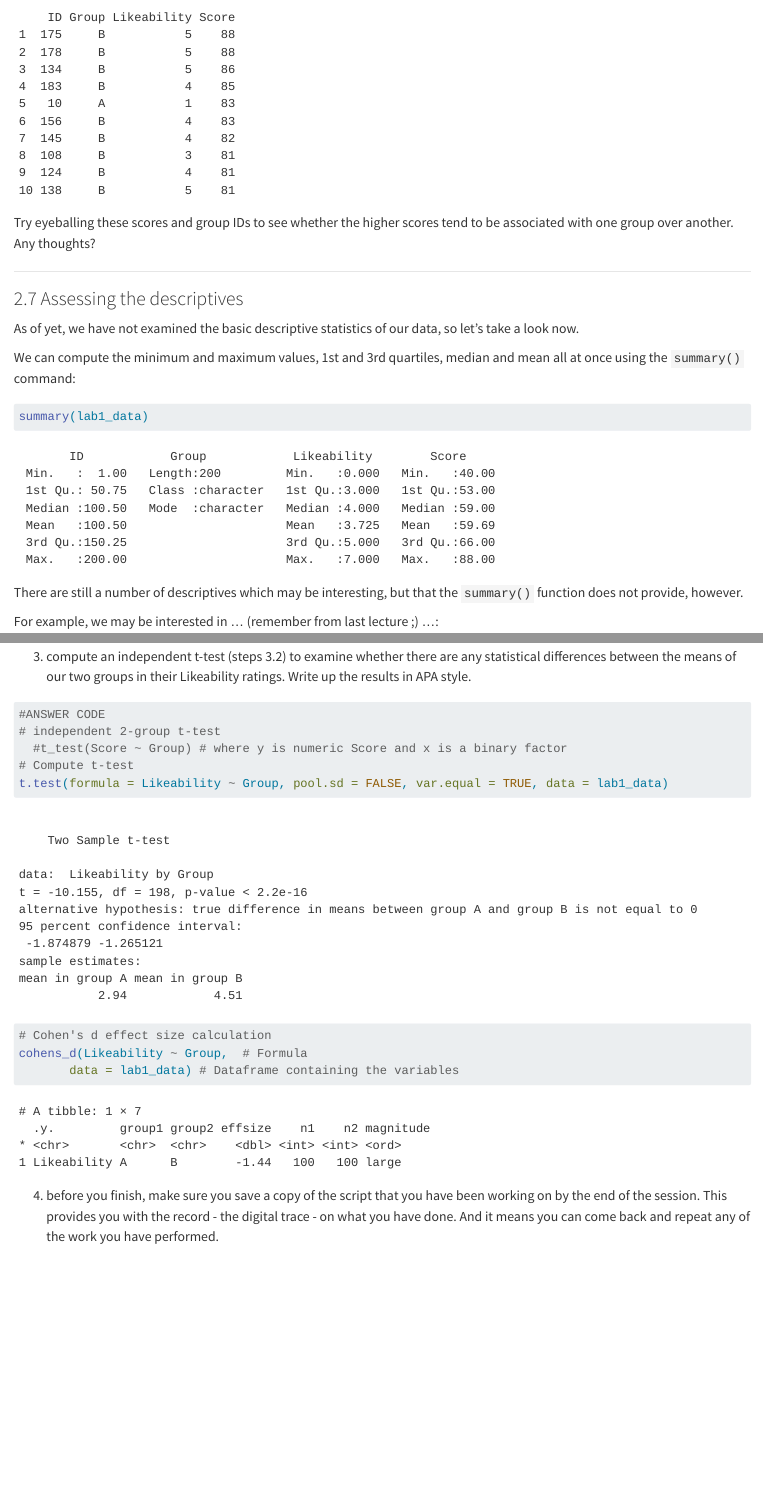
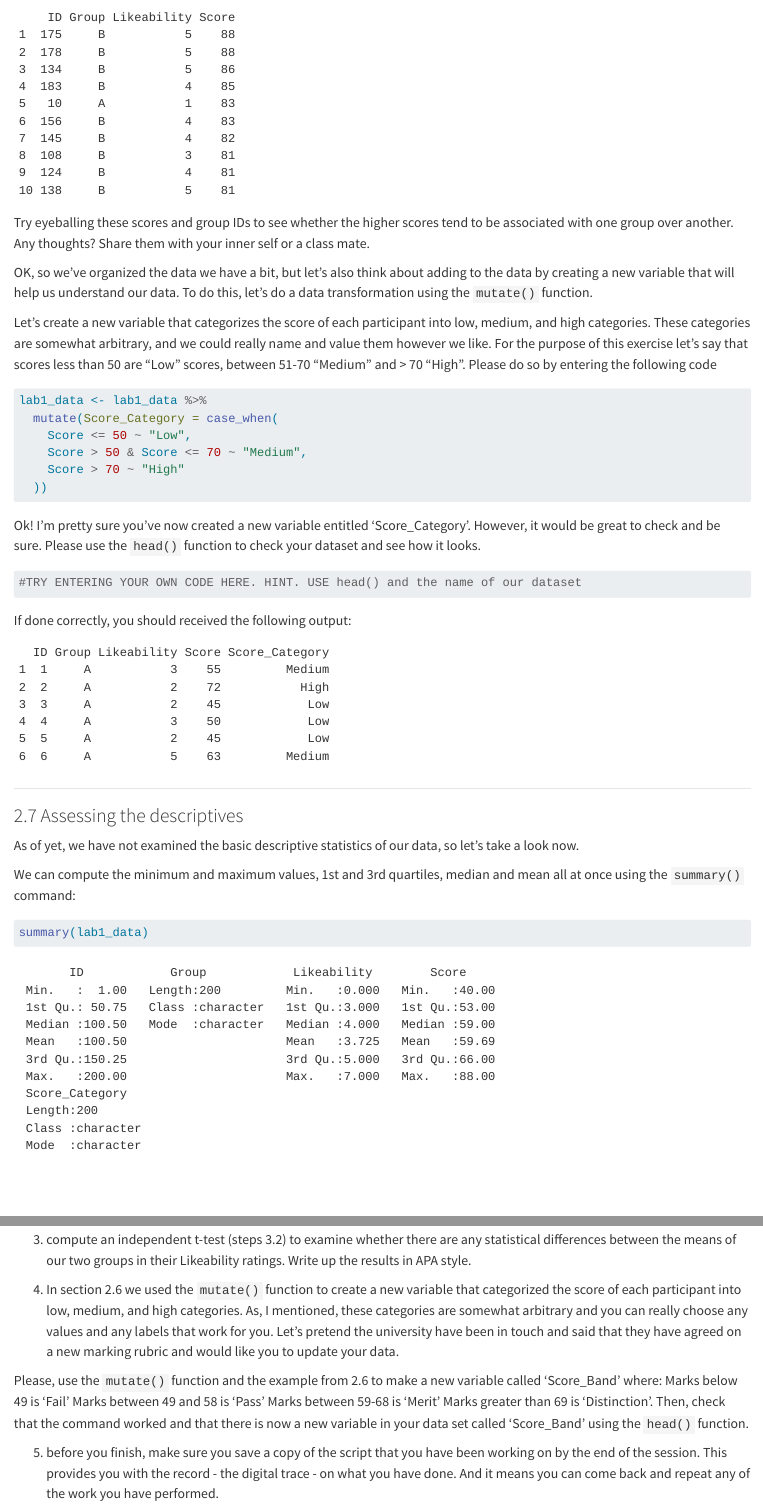
Before and after one commit to lu-psy-r/year2, a Quarto document (PSYC214/Week1.qmd): the page in a window 1100 px wide, from 13580 px down, and a second part further down, joined at a grey line. Rendered offline with R 4.5, knitr and Pandoc in place of Quarto, with nearby package versions.

Commit message:
Update Week 1 Lab
Cleaned up document and removed answers to some code chunks

````diff
--- a/PSYC214/Week1.qmd
+++ b/PSYC214/Week1.qmd
@@ -251,7 +251,32 @@ You now should have an output of descending scores which are more manageable.
 lab1_data %>% arrange(desc(Score)) %>% head(n=10)
 ```
 
-Try eyeballing these scores and group IDs to see whether the higher scores tend to be associated with one group over another. Any thoughts?
+Try eyeballing these scores and group IDs to see whether the higher scores tend to be associated with one group over another. Any thoughts? Share them with your inner self or a class mate.
+
+OK, so we've organized the data we have a bit, but let's also think about adding to the data by creating a new variable that will help us understand our data. To do this, let's do a data transformation using the `mutate()` function.
+
+Let's create a new variable that categorizes the score of each participant into low, medium, and high categories. These categories are somewhat arbitrary, and we could really name and value them however we like. For the purpose of this exercise let's say that scores less than 50 are "Low" scores, between 51-70 "Medium" and > 70 "High". Please do so by entering the following code
+
+```{r}
+lab1_data <- lab1_data %>%
+  mutate(Score_Category = case_when(
+    Score <= 50 ~ "Low",
+    Score > 50 & Score <= 70 ~ "Medium",
+    Score > 70 ~ "High"
+  ))
+```
+
+Ok! I'm pretty sure you've now created a new variable entitled 'Score_Category'. However, it would be great to check and be sure. Please use the `head()` function to check your dataset and see how it looks.
+
+```{r}
+#TRY ENTERING YOUR OWN CODE HERE. HINT. USE head() and the name of our dataset
+```
+
+If done correctly, you should received the following output:
+```{r, echo=FALSE}
+head(lab1_data)
+```
+
 
 ******
 ### 2.7 Assessing the descriptives
@@ -306,5 +331,5 @@ Now, please try to apply the code above yourself, but change 'range' with the st
 
-```{r}
+```{r include = FALSE}
 #ANSWER CODE
 sapply(lab1_data[, 4:3], sd)
 ```
@@ -407,3 +440,5 @@ The current results can be reported as following:
 
 1. repeat the steps in '2.8 Descriptives by group condition', this time examining the summary statistics for our second dependent variable - 'Likeability'.
 
+```{r include = FALSE}
+  #ANSWER CODE
@@ -412,35 +445,57 @@ The current results can be reported as following:
 lab1_data %>%
-group_by(Group) %>%
-get_summary_stats(Likeability, type = "mean")
+  group_by(Group) %>%
+  get_summary_stats(Likeability, type = "mean")
 ```
 
 2. repeat the steps in '3.1 Visualising data', this time creating box plots for our second dependent variable - 'Likeability'. Rename the title and axes to something more suitable and perhaps even change the colour of data points. Describe the trends in data to a classmate or your inner self.
 
-```{r}
+```{r include = FALSE}
 #ANSWER CODE
 # Box plot of likeability scores by Robot Condition
 ggboxplot(lab1_data,main="Box plot of test scores by robot condition",
-       x = "Group", y = "Likeability", #variables for axes
-        color = "Group", palette =c("#999999", "#333333"), #colour of data
-        add = "jitter", shape = "Group", # shape of data
-       xlab="Robot group condition", ylab="Likeability scores") #labels for axes
+     x = "Group", y = "Likeability", #variables for axes
+      color = "Group", palette =c("#999999", "#333333"), #colour of data
+      add = "jitter", shape = "Group", # shape of data
+     xlab="Robot group condition", ylab="Likeability scores") #labels for axes
 ```
 
 3. compute an independent t-test (steps 3.2) to examine whether there are any statistical differences between the means of our two groups in their Likeability ratings. Write up the results in APA style.
 
-```{r}
+```{r include = FALSE}
 #ANSWER CODE
 # independent 2-group t-test
   #t_test(Score ~ Group) # where y is numeric Score and x is a binary factor
 # Compute t-test
 t.test(formula = Likeability ~ Group, pool.sd = FALSE, var.equal = TRUE, data = lab1_data)
 
-# Cohen's d effect size calculation
+  # Cohen's d effect size calculation
 cohens_d(Likeability ~ Group,  # Formula
-       data = lab1_data) # Dataframe containing the variables
+    data = lab1_data) # Dataframe containing the variables
 ```
 
-4. before you finish, make sure you save a copy of the script that you have been working on by the end of the session. This provides you with the record - the digital trace - on what you have done. And it means you can come back and repeat any of the work you have performed.
+4. In section 2.6 we used the `mutate()` function to create a new variable that categorized the score of each participant into low, medium, and high categories. As, I mentioned, these categories are somewhat arbitrary and you can really choose any values and any labels that work for you. Let's pretend the university have been in touch and said that they have agreed on a new marking rubric and would like you to update your data.
+
+Please, use the `mutate()` function and the example from 2.6 to make a new variable called 'Score_Band' where:
+Marks below 49 is 'Fail'
+Marks between 49 and 58 is 'Pass'
+Marks between 59-68 is 'Merit'
+Marks greater than 69 is 'Distinction'.
+Then, check that the command worked and that there is now a new variable in your data set called 'Score_Band' using the `head()` function.
+
+```{r include = FALSE}
+#ANSWER CODE
+lab1_data <- lab1_data %>%
+  mutate(Score_Band = case_when(
+    Score <= 48 ~ "Fail",
+    Score > 48 & Score <= 58 ~ "Pass",
+    Score > 58 & Score <= 68 ~ "Merit",
+    Score > 69 ~ "Distinction"
+  ))
+
+head(lab1_data)
+```
+
+5. before you finish, make sure you save a copy of the script that you have been working on by the end of the session. This provides you with the record - the digital trace - on what you have done. And it means you can come back and repeat any of the work you have performed.
 
 Please end your session on the RStudio server, this logs you out of the server and stops any ongoing activities and tasks you have set up, maybe in the background.
 
````
Also changed, not shown: docs/search.json, PSYC214/Week1.qmd (51 more changed lines), 5 other files.
